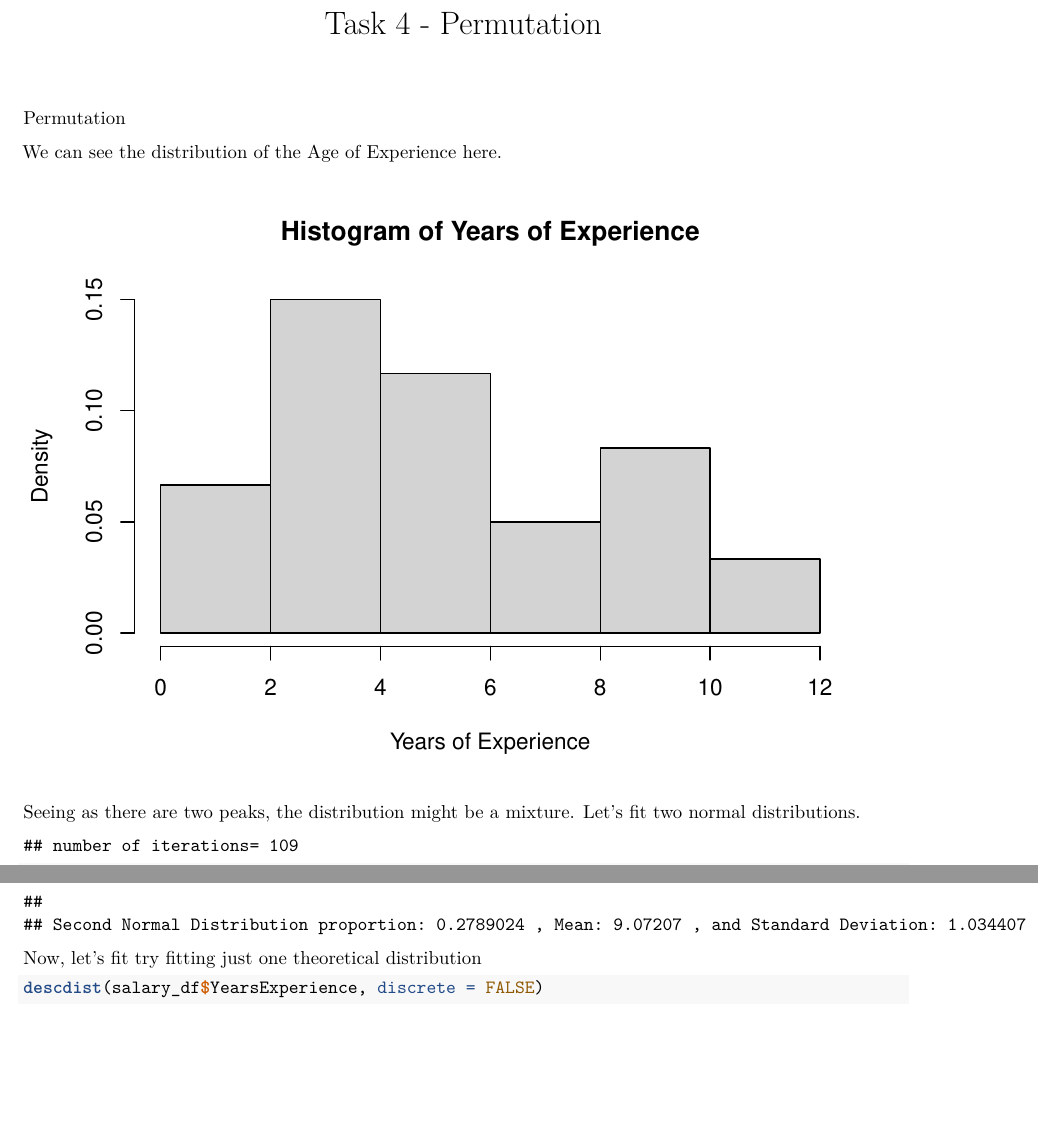
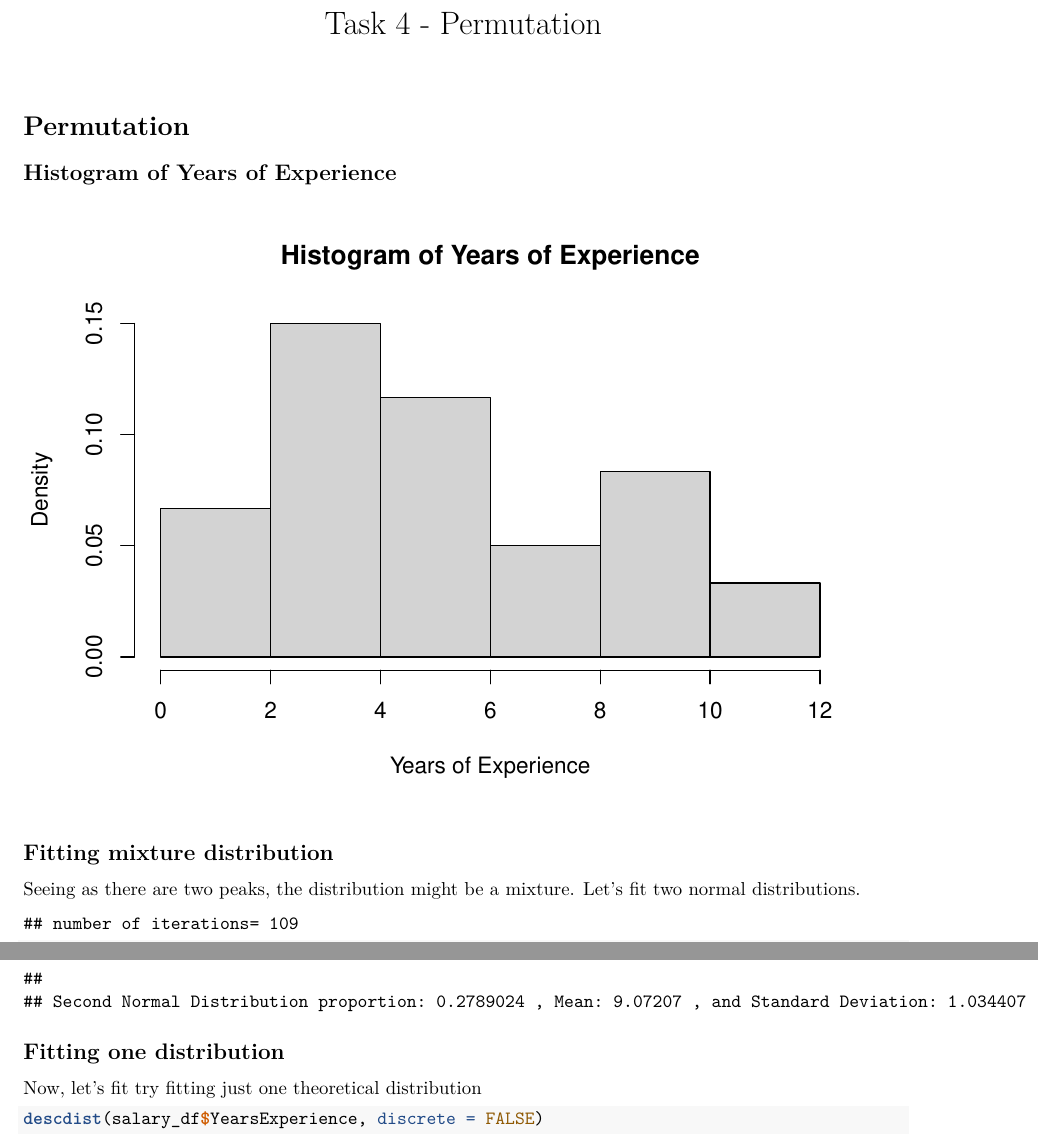
Before and after one commit to osmdwight/SA2_APM1210, an R Markdown document (Task 4 - Permutation.Rmd): two parts of pages 1 and 3 of 9, joined at a grey line, cut so that both start at the same text, the shorter picture padded with empty space. Rendered offline with R 4.5, knitr and Pandoc, then LaTeX, with nearby package versions.

Commit message:
Task 5 and 4 updates, and clearer codes

````diff
--- a/Task 4 - Permutation.Rmd
+++ b/Task 4 - Permutation.Rmd
@@ -22,14 +22,20 @@ salary_df <- read_csv("Salary_Data.csv")
 ```
 
 
-Permutation
+# Permutation
 
 
-We can see the distribution of the Age of Experience here.
+## Histogram of Years of Experience
+
 
 ```{r histogram sal, echo=FALSE}
 hist(salary_df$YearsExperience, breaks = "Sturges", freq = FALSE, main = "Histogram of Years of Experience", xlab="Years of Experience")
 ```
+
+
+
+
+## Fitting mixture distribution
 
 
 Seeing as there are two peaks, the distribution might be a mixture. Let's fit two normal distributions.
@@ -49,11 +60,16 @@ cat("First Normal Distribution proportion:", exp$lambda[1], ", Mean:",exp$mu[1],
 cat("\nSecond Normal Distribution proportion:", exp$lambda[2], ", Mean:",exp$mu[2], ", and Standard Deviation:",exp$sigma[2]  )
 ```
 
+
+
+## Fitting one distribution
+
 Now, let's fit try fitting just one theoretical distribution
 
 ```{r describe distribution}
 descdist(salary_df$YearsExperience, discrete = FALSE)
 ```
+
 
 ```{r fitting one distribution}
 fit.weibull <- fitdist(salary_df$YearsExperience, "weibull")
````
Also changed, not shown: Task 5 - MCMC for Bayesian Inference.Rmd (+8 -0 lines), Task-4---Permutation.pdf (added), Task-5---MCMC-for-Bayesian-Inference.pdf (added), Task 4 - Permutation.Rmd (11 more changed lines).
